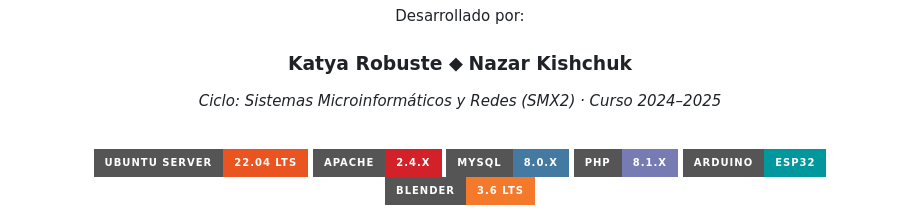
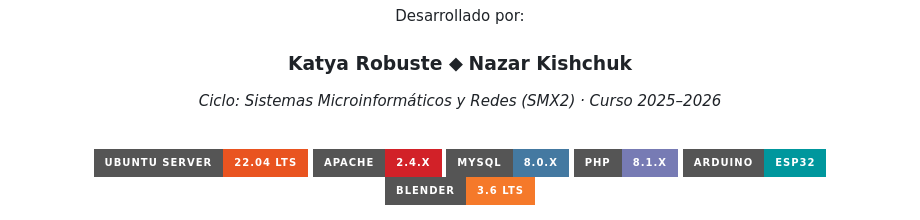
Before and after one commit to katyarobuste08/SMX2_LuxurySLL, a Markdown page: README.md, the part around the change. GitHub-like rendering; badges without logos.

Commit message:
Update course year from 2024-2025 to 2025-2026

```diff
--- a/README.md
+++ b/README.md
@@ -6,7 +6,7 @@
   <br>
   <p>Desarrollado por:</p>
   <h3><strong>Katya Robuste</strong> ⬥ <strong>Nazar Kishchuk</strong></h3>
-  <p><em>Ciclo: Sistemas Microinformáticos y Redes (SMX2) · Curso 2024–2025</em></p>
+  <p><em>Ciclo: Sistemas Microinformáticos y Redes (SMX2) · Curso 2025–2026</em></p>
   <br>
 
   ![Ubuntu](https://img.shields.io/badge/Ubuntu_Server-22.04_LTS-E95420?style=for-the-badge&logo=ubuntu&logoColor=white)
```
